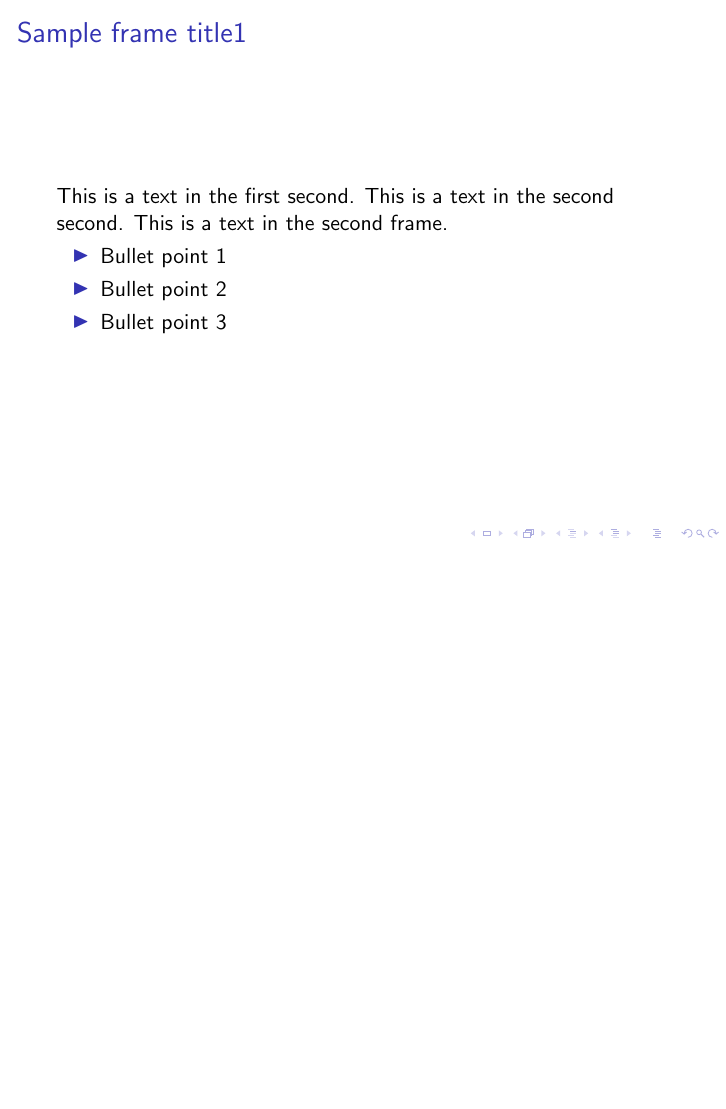
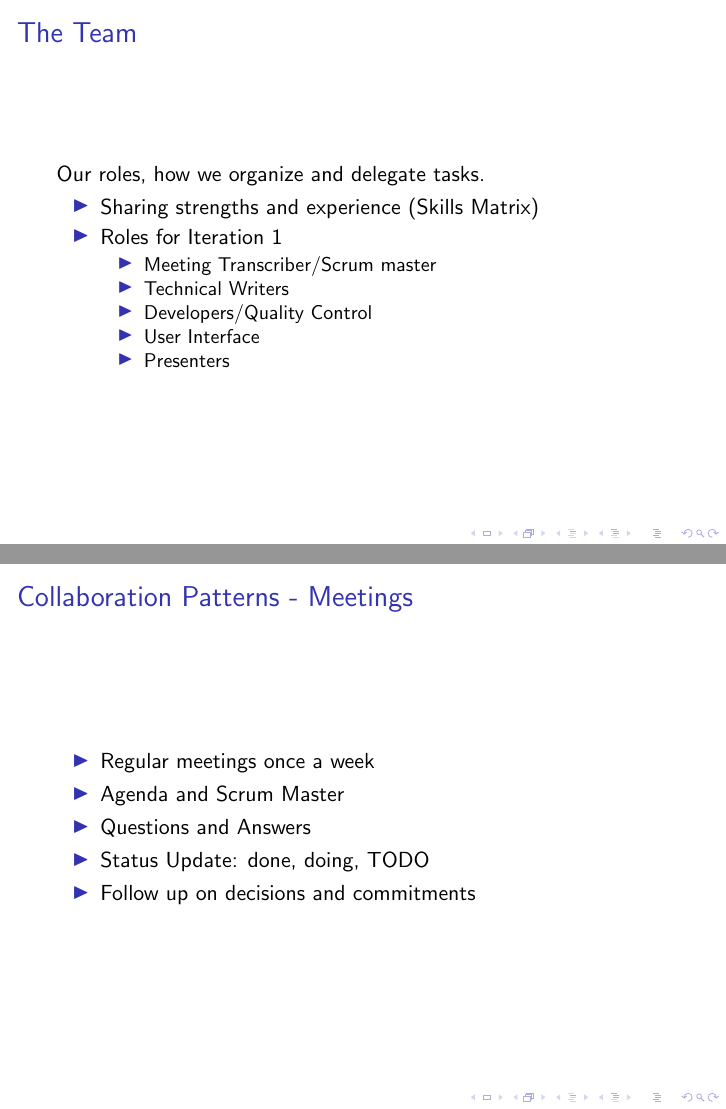
Before and after one commit to neoJINXD/Eternity, LaTeX slides (main 8.tex): page 3 of 4 before the commit and pages 3 and 4 of 6 after it, the two joined at a grey line, the shorter picture padded with empty space. Compiled offline with pdfLaTeX.

Commit message:
added slides for D2 presentation Team, Meetingg, Collaboration Platforms

```diff
--- a/main 8.tex
+++ b/main 8.tex
@@ -10,6 +10,9 @@
 \and Author2\inst{2}
 \and Author3\inst{3}
 \and Author4\inst{4}
+\and Author5\inst{5}
+\and Author6\inst{6}
+\and Author7\inst{7}
 }
 
 \institute
@@ -38,12 +43,29 @@
 
 \section{Section 1}
 \begin{frame}
-\frametitle{Sample frame title1}
-This is a text in the first second. This is a text in the second second. This is a text in the second frame.
+\frametitle{The Team}
+Our roles, how we organize and delegate tasks.
 \begin{itemize}
- \item Bullet point 1
- \item Bullet point 2
- \item Bullet point 3
+ \item Sharing strengths and experience (Skills Matrix)
+ \item Roles for Iteration 1
+  \begin{itemize}
+   \item Meeting Transcriber/Scrum master
+   \item Technical Writers
+   \item Developers/Quality Control
+   \item User Interface
+   \item Presenters
+  \end{itemize}
+ \end{itemize}
+\end{frame}
+
+\begin{frame}
+\frametitle{Collaboration Patterns - Meetings}
+\begin{itemize}
+ \item Regular meetings once a week
+ \item Agenda and Scrum Master
+ \item Questions and Answers
+ \item Status Update: done, doing, TODO
+ \item Follow up on decisions and commitments
 \end{itemize}
 \end{frame}
 
```
Also changed, not shown: main 8.tex (21 more changed lines), 1 other file.
